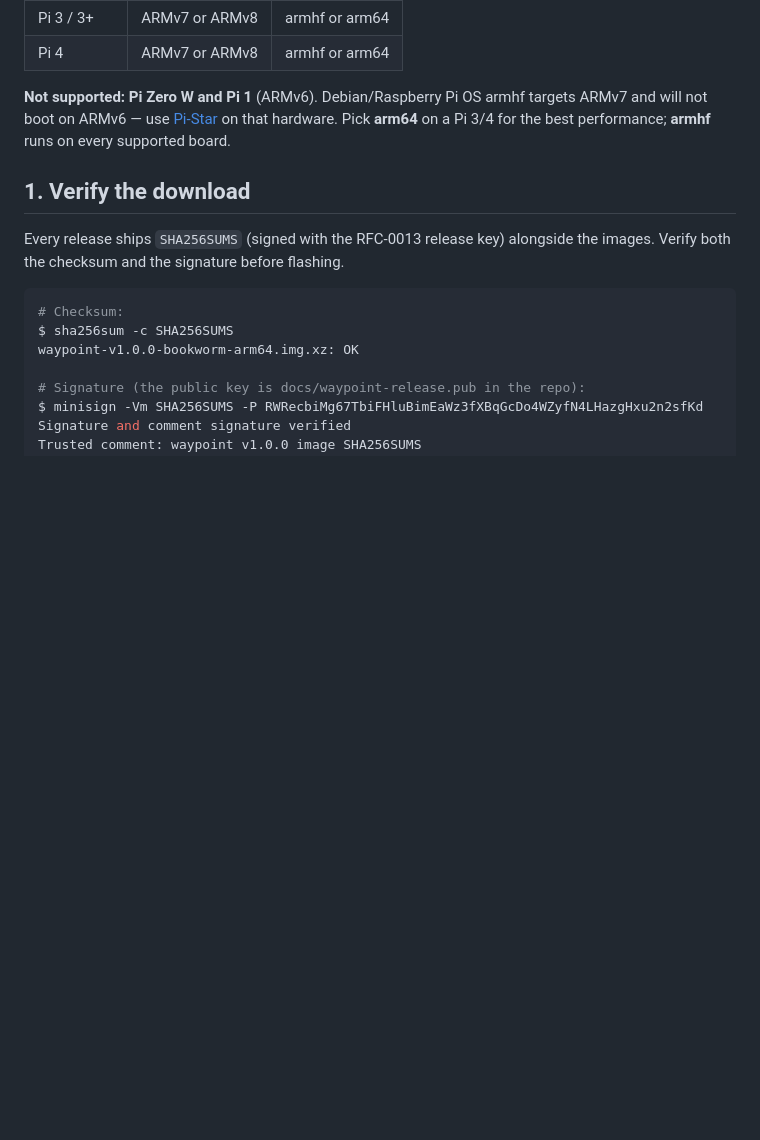
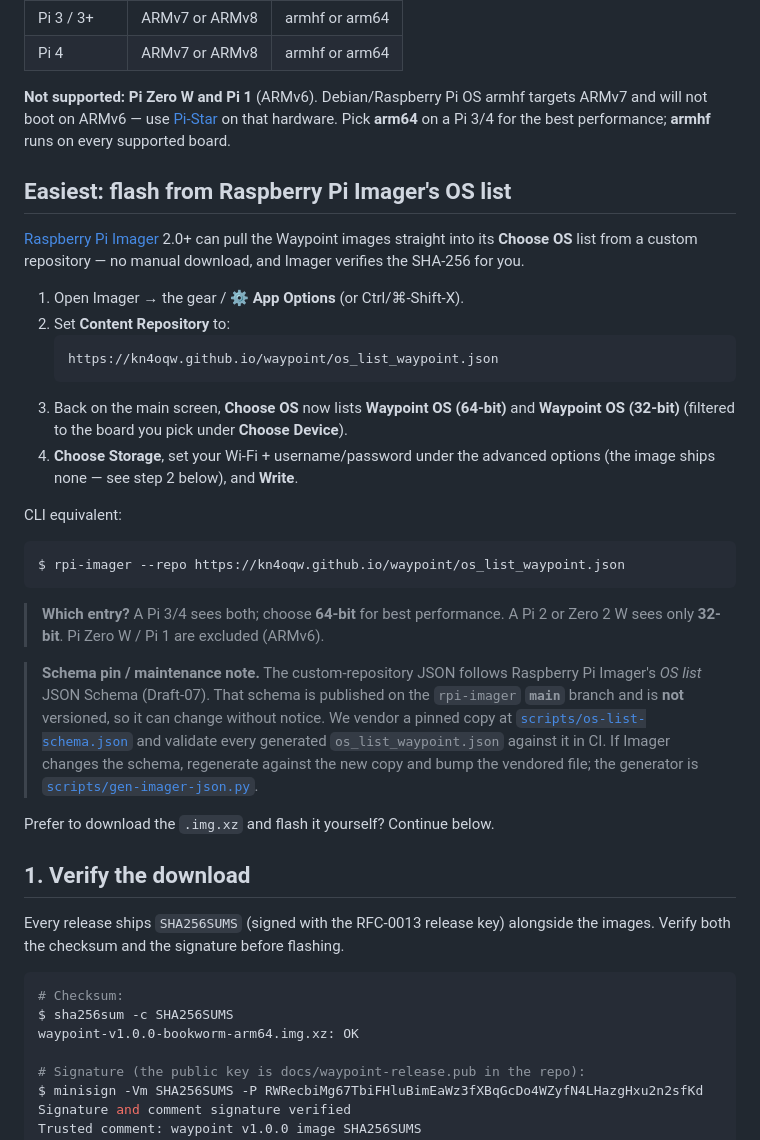
Before and after one commit to KN4OQW/waypoint, a Markdown page: docs/image.md, the part around the change. Drawn GitHub-style; blank space fills up the shorter version.

Commit message:
Document flashing via the Imager custom repository
Add an "Easiest: flash from Raspberry Pi Imager's OS list" section to
docs/image.md: point Imager's App Options -> Content Repository at
https://kn4oqw.github.io/waypoint/os_list_waypoint.json (or rpi-imager --repo
on the CLI), and Waypoint OS (64-bit / 32-bit) appears in Choose OS, filtered to
the selected board, with Imager verifying the SHA-256.

Note the schema pin / maintenance risk: Imager's OS-list JSON Schema is
unversioned on the rpi-imager main branch, so we vendor a pinned copy and
validate against it in CI; regenerate + bump the vendored copy if Imager changes
the schema.

Signed-off-by: Clint Chance <clintchance@gmail.com>

````diff
--- a/docs/image.md
+++ b/docs/image.md
@@ -19,6 +19,41 @@ and the node is claimed over its web UI on first boot.
 targets ARMv7 and will not boot on ARMv6 — use [Pi-Star](https://www.pistar.uk/)
 on that hardware. Pick **arm64** on a Pi 3/4 for the best performance; **armhf**
 runs on every supported board.
+
+## Easiest: flash from Raspberry Pi Imager's OS list
+
+[Raspberry Pi Imager](https://www.raspberrypi.com/software/) 2.0+ can pull the
+Waypoint images straight into its **Choose OS** list from a custom repository — no
+manual download, and Imager verifies the SHA-256 for you.
+
+1. Open Imager → the gear / **⚙ App Options** (or Ctrl/⌘-Shift-X).
+2. Set **Content Repository** to:
+   ```
+   https://kn4oqw.github.io/waypoint/os_list_waypoint.json
+   ```
+3. Back on the main screen, **Choose OS** now lists **Waypoint OS (64-bit)** and
+   **Waypoint OS (32-bit)** (filtered to the board you pick under **Choose Device**).
+4. **Choose Storage**, set your Wi-Fi + username/password under the advanced
+   options (the image ships none — see step 2 below), and **Write**.
+
+CLI equivalent:
+
+```console
+$ rpi-imager --repo https://kn4oqw.github.io/waypoint/os_list_waypoint.json
+```
+
+> **Which entry?** A Pi 3/4 sees both; choose **64-bit** for best performance. A
+> Pi 2 or Zero 2 W sees only **32-bit**. Pi Zero W / Pi 1 are excluded (ARMv6).
+
+> **Schema pin / maintenance note.** The custom-repository JSON follows Raspberry
+> Pi Imager's *OS list* JSON Schema (Draft-07). That schema is published on the
+> `rpi-imager` **`main`** branch and is **not** versioned, so it can change without
+> notice. We vendor a pinned copy at [`scripts/os-list-schema.json`](../scripts/os-list-schema.json)
+> and validate every generated `os_list_waypoint.json` against it in CI. If Imager
+> changes the schema, regenerate against the new copy and bump the vendored file;
+> the generator is [`scripts/gen-imager-json.py`](../scripts/gen-imager-json.py).
+
+Prefer to download the `.img.xz` and flash it yourself? Continue below.
 
 ## 1. Verify the download
 
````
